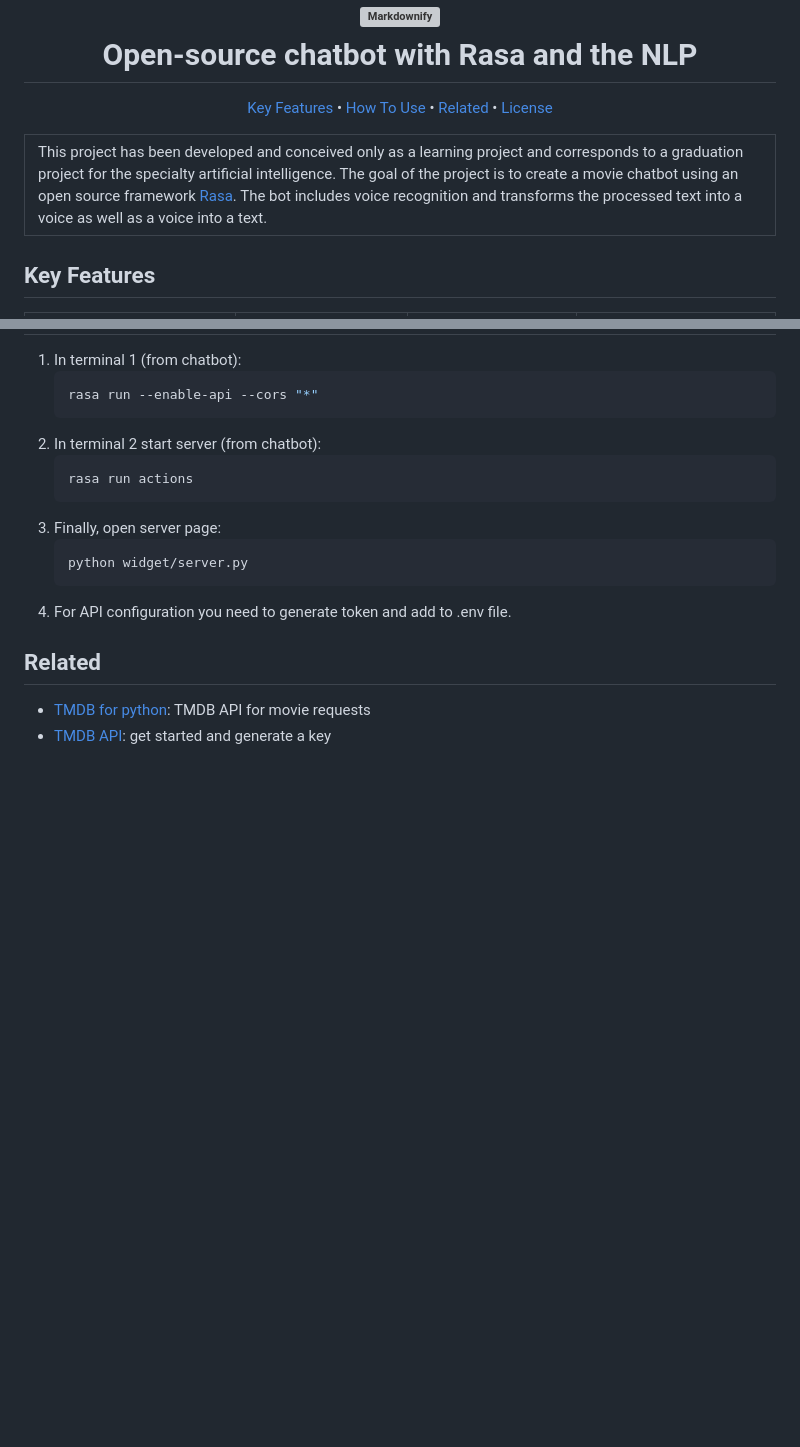
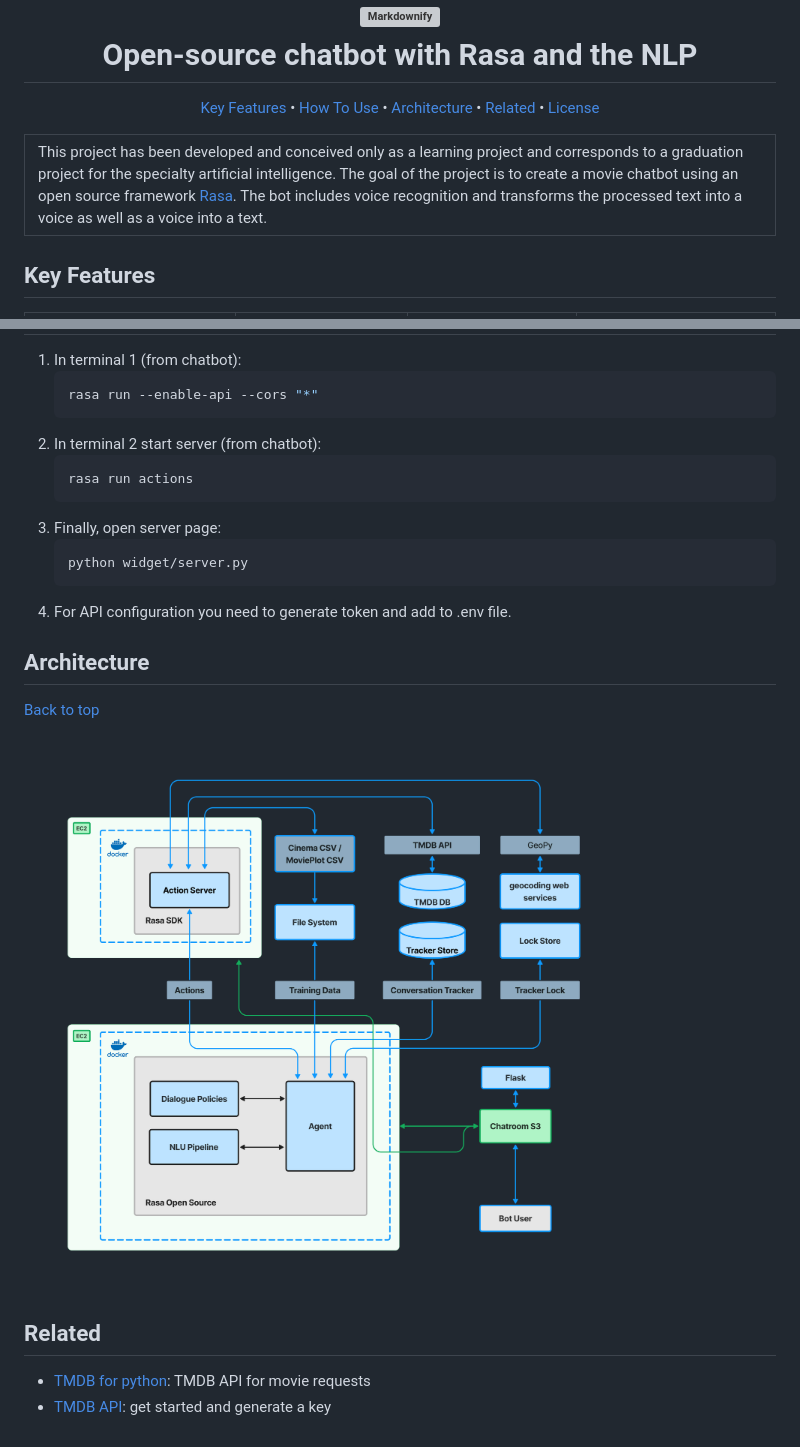
Before and after one commit to taredalen/pde-data-science, a Markdown page: readme.md, 2 parts joined by grey strips. Rendered like a GitHub page; pictures changed too: docs/rasa-arch.png (added); blank space fills up the shorter version; grey boxes are pictures that could not be loaded.

`````diff
--- a/readme.md
+++ b/readme.md
@@ -7,6 +7,7 @@
 <p align="center">
   <a href="#key-features">Key Features</a> •
   <a href="#how-to-use">How To Use</a> •
+  <a href="#architecture">Architecture</a> •
   <a href="#related">Related</a> •
   <a href="#license">License</a>
 </p>
@@ -18,7 +19,6 @@
    </td>
    </tr>
 </table>
-
 
 
 
@@ -47,6 +47,15 @@
     ````
 5. For API configuration you need to generate token and add to .env file.
 
+
+## Architecture
+
+<a href="#key-features">Back to top</a>
+
+<a><img src="docs/rasa-arch.png" width="600"></a>
+
+
+
 ## Related
 
 - [TMDB for python](https://github.com/AnthonyBloomer/tmdbv3api): TMDB API for movie requests
`````
